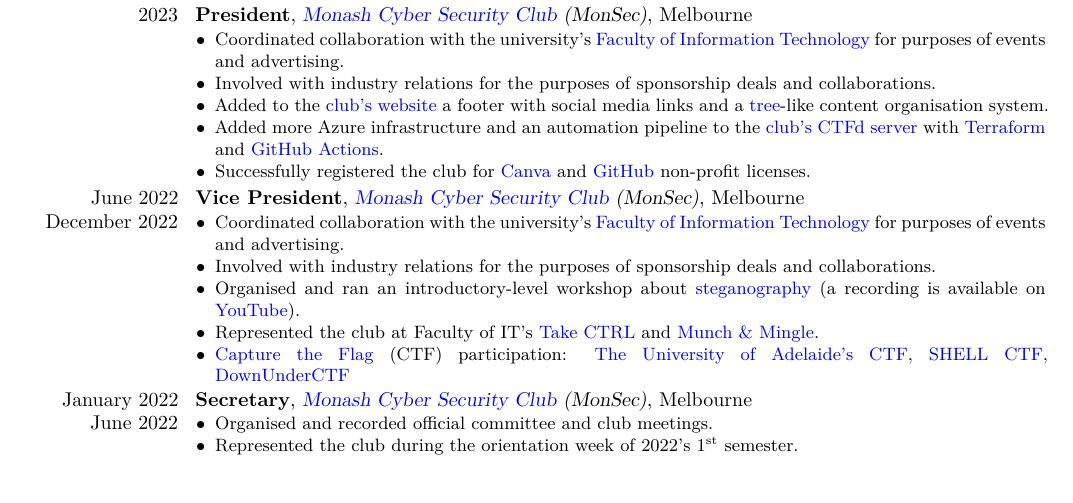
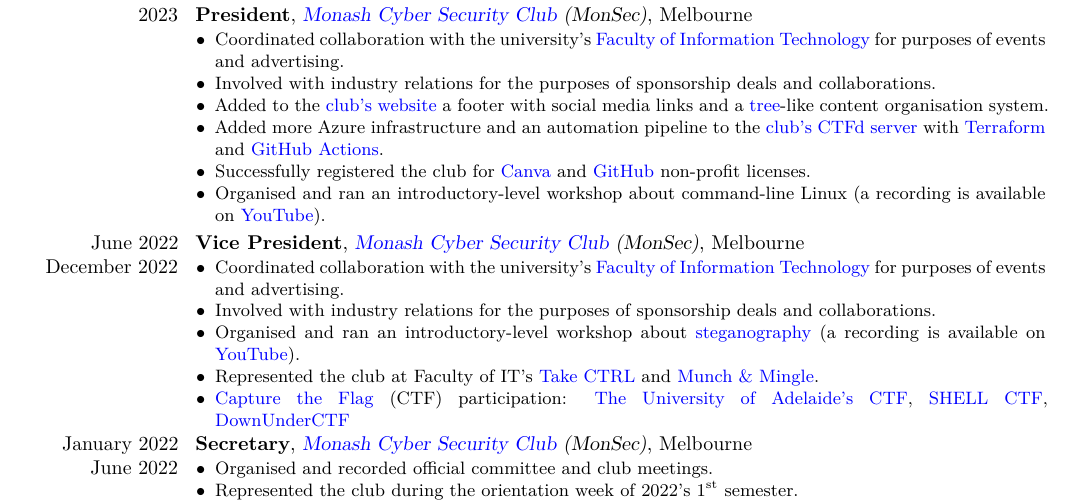
Before and after one commit to AppleGamer22/applegamer22.github.io, a LaTeX CV (cv.tex): part of page 1 of 2, cut so that both start at the same text. Compiled offline with XeLaTeX.

Commit message:
command-linux workshop in cv

```diff
--- a/cv.tex
+++ b/cv.tex
@@ -77,6 +77,7 @@
 		\item Added to the \href{https://monsec.io}{club's website} a footer with social media links and a \href{https://en.wikipedia.org/wiki/Tree_(data_structure)}{tree}-like content organisation system.
 		\item Added more Azure infrastructure and an automation pipeline to the \href{https://ctf.monsec.io}{club's CTFd server} with \href{https://terraform.io}{Terraform} and \href{https://github.com/features/actions}{GitHub Actions}.
 		\item Successfully registered the club for \href{https://www.canva.com/canva-for-nonprofits/}{Canva} and \href{https://socialimpact.github.com}{GitHub} non-profit licenses.
+		\item Organised and ran an introductory-level workshop about command-line Linux (a recording is available on \href{https://youtu.be/WXTVsIHrAKM}{YouTube}).
 	\end{itemize}}
 	\cventry{June 2022 \\ December 2022}{Vice President}{\href{https://monsec.io/team/}{Monash Cyber Security Club} (MonSec)}{Melbourne}{}{\begin{itemize}
 		\item Coordinated collaboration with the university's \href{https://www.monash.edu/it}{Faculty of Information Technology} for purposes of events and advertising.
```
Also changed, not shown: 1 other file.
